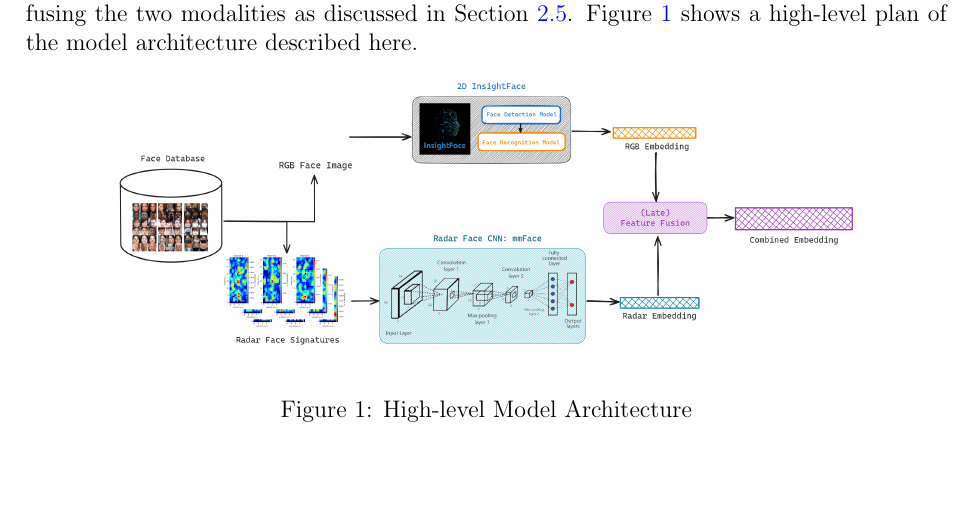
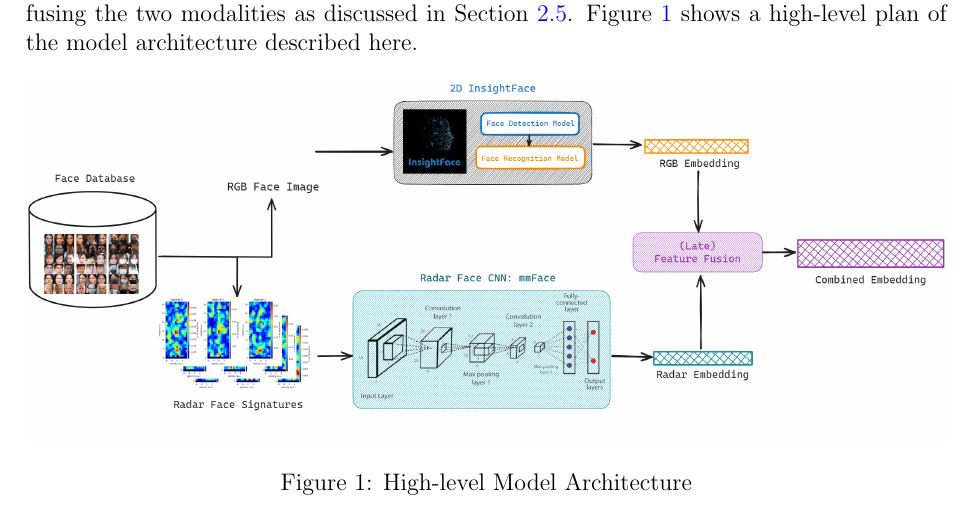
Before and after one commit to StergiousAji/mmFace-3D-Face-Recognition-using-RGB-and-mmWave-Radar, a LaTeX document (interim_report/interim.tex): part of page 12 of 16, cut so that both start at the same text, the shorter picture padded with empty space. Compiled offline with pdfLaTeX.

```diff
--- a/interim_report/interim.tex
+++ b/interim_report/interim.tex
@@ -151,7 +151,7 @@
 
 \begin{figure}[h!]
     \centering
-    \includegraphics[width=0.8\textwidth]{images/model_architecture.png}
+    \includegraphics[width=1\textwidth]{images/model_architecture.png}
     \caption{High-level Model Architecture}
     \label{fig:model_architecture}
 \end{figure}
```
Also changed, not shown: interim_report/interim.pdf, 2 other files.
